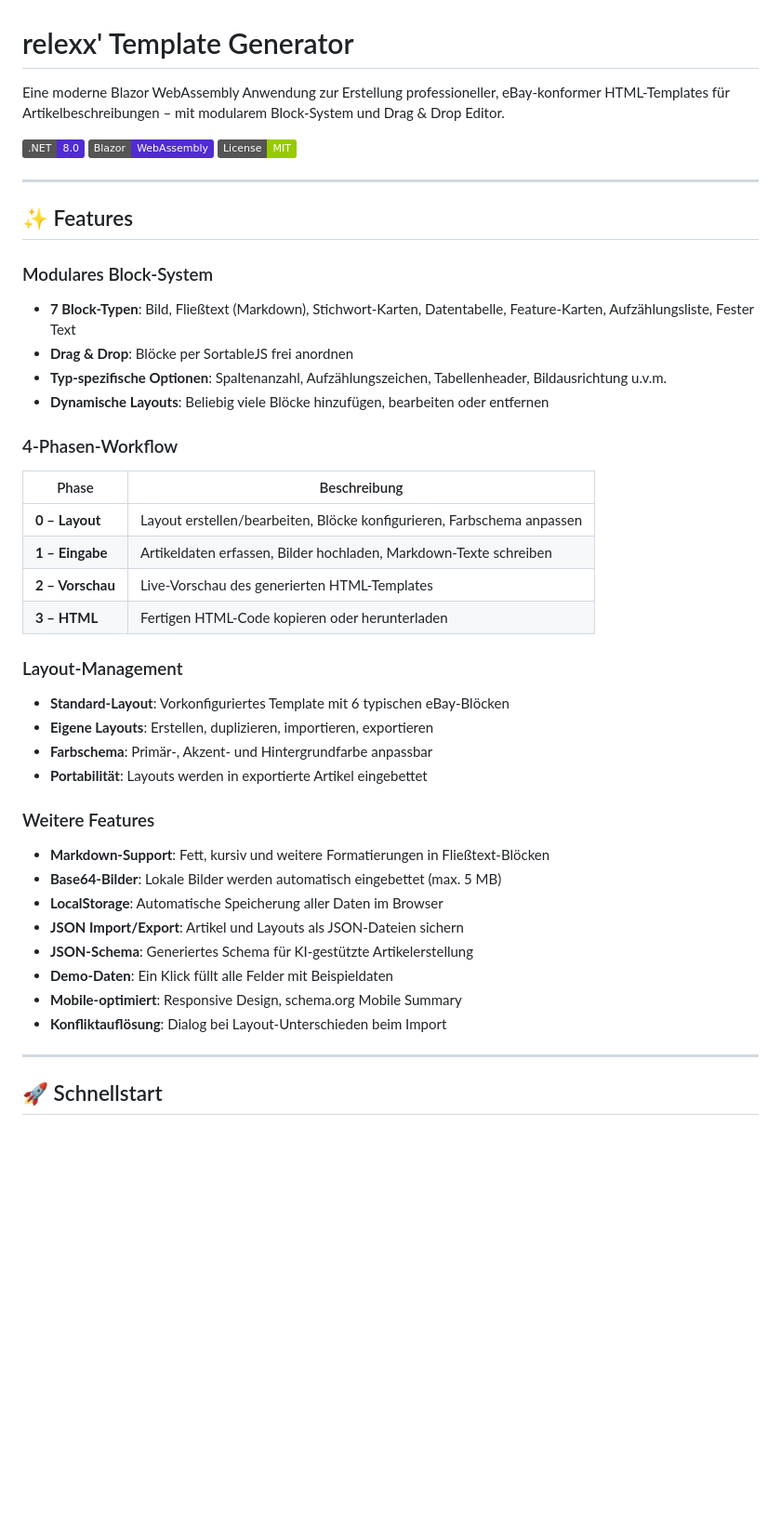
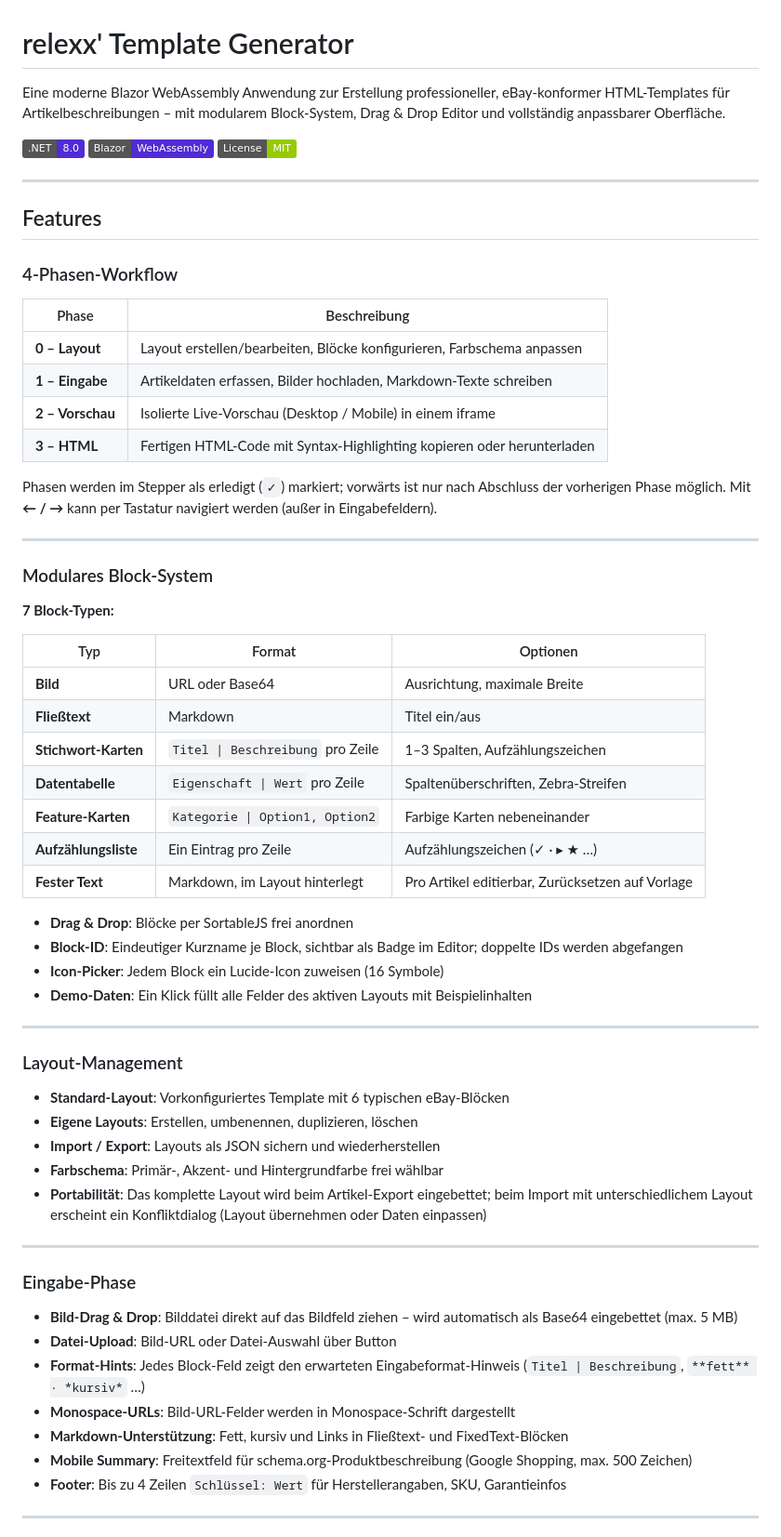
Before and after one commit to relexx/ebay-template-generator, a Markdown page: README.md, the part around one of its changes. Shown at 93% size. Rendered like a GitHub page; badges without logos; blank space fills up the shorter version.

```diff
--- a/README.md
+++ b/README.md
@@ -1,6 +1,6 @@
 # relexx' Template Generator
 
-Eine moderne Blazor WebAssembly Anwendung zur Erstellung professioneller, eBay-konformer HTML-Templates für Artikelbeschreibungen – mit modularem Block-System und Drag & Drop Editor.
+Eine moderne Blazor WebAssembly Anwendung zur Erstellung professioneller, eBay-konformer HTML-Templates für Artikelbeschreibungen – mit modularem Block-System, Drag & Drop Editor und vollständig anpassbarer Oberfläche.
 
 ![.NET 8](https://img.shields.io/badge/.NET-8.0-512BD4?logo=dotnet)
 ![Blazor WASM](https://img.shields.io/badge/Blazor-WebAssembly-512BD4?logo=blazor)
@@ -8,38 +8,61 @@ Eine moderne Blazor WebAssembly Anwendung zur Erstellung professioneller, eBay-k
 
 ---
 
-## ✨ Features
-
-### Modulares Block-System
-- **7 Block-Typen**: Bild, Fließtext (Markdown), Stichwort-Karten, Datentabelle, Feature-Karten, Aufzählungsliste, Fester Text
-- **Drag & Drop**: Blöcke per SortableJS frei anordnen
-- **Typ-spezifische Optionen**: Spaltenanzahl, Aufzählungszeichen, Tabellenheader, Bildausrichtung u.v.m.
-- **Dynamische Layouts**: Beliebig viele Blöcke hinzufügen, bearbeiten oder entfernen
+## Features
 
 ### 4-Phasen-Workflow
+
 | Phase            | Beschreibung                                                           |
 | ---------------- | ---------------------------------------------------------------------- |
 | **0 – Layout**   | Layout erstellen/bearbeiten, Blöcke konfigurieren, Farbschema anpassen |
 | **1 – Eingabe**  | Artikeldaten erfassen, Bilder hochladen, Markdown-Texte schreiben      |
-| **2 – Vorschau** | Live-Vorschau des generierten HTML-Templates                           |
-| **3 – HTML**     | Fertigen HTML-Code kopieren oder herunterladen                         |
+| **2 – Vorschau** | Isolierte Live-Vorschau (Desktop / Mobile) in einem iframe             |
+| **3 – HTML**     | Fertigen HTML-Code mit Syntax-Highlighting kopieren oder herunterladen |
 
-### Layout-Management
-- **Standard-Layout**: Vorkonfiguriertes Template mit 6 typischen eBay-Blöcken
-- **Eigene Layouts**: Erstellen, duplizieren, importieren, exportieren
-- **Farbschema**: Primär-, Akzent- und Hintergrundfarbe anpassbar
-- **Portabilität**: Layouts werden in exportierte Artikel eingebettet
-
-### Weitere Features
-- **Markdown-Support**: Fett, kursiv und weitere Formatierungen in Fließtext-Blöcken
-- **Base64-Bilder**: Lokale Bilder werden automatisch eingebettet (max. 5 MB)
-- **LocalStorage**: Automatische Speicherung aller Daten im Browser
-- **JSON Import/Export**: Artikel und Layouts als JSON-Dateien sichern
-- **JSON-Schema**: Generiertes Schema für KI-gestützte Artikelerstellung
-- **Demo-Daten**: Ein Klick füllt alle Felder mit Beispieldaten
-- **Mobile-optimiert**: Responsive Design, schema.org Mobile Summary
-- **Konfliktauflösung**: Dialog bei Layout-Unterschieden beim Import
+Phasen werden im Stepper als erledigt (`✓`) markiert; vorwärts ist nur nach Abschluss der vorherigen Phase möglich. Mit **← / →** kann per Tastatur navigiert werden (außer in Eingabefeldern).
 
 ---
 
-## 🚀 Schnellstart
+### Modulares Block-System
+
+**7 Block-Typen:**
+
+| Typ                    | Format                            | Optionen                                        |
+| ---------------------- | --------------------------------- | ----------------------------------------------- |
+| **Bild**               | URL oder Base64                   | Ausrichtung, maximale Breite                    |
+| **Fließtext**          | Markdown                          | Titel ein/aus                                   |
+| **Stichwort-Karten**   | `Titel \| Beschreibung` pro Zeile | 1–3 Spalten, Aufzählungszeichen                 |
+| **Datentabelle**       | `Eigenschaft \| Wert` pro Zeile   | Spaltenüberschriften, Zebra-Streifen            |
+| **Feature-Karten**     | `Kategorie \| Option1, Option2`   | Farbige Karten nebeneinander                    |
+| **Aufzählungsliste**   | Ein Eintrag pro Zeile             | Aufzählungszeichen (✓ · ▸ ★ …)                  |
+| **Fester Text**        | Markdown, im Layout hinterlegt    | Pro Artikel editierbar, Zurücksetzen auf Vorlage |
+
+- **Drag & Drop**: Blöcke per SortableJS frei anordnen
+- **Block-ID**: Eindeutiger Kurzname je Block, sichtbar als Badge im Editor; doppelte IDs werden abgefangen
+- **Icon-Picker**: Jedem Block ein Lucide-Icon zuweisen (16 Symbole)
+- **Demo-Daten**: Ein Klick füllt alle Felder des aktiven Layouts mit Beispielinhalten
+
+---
+
+### Layout-Management
+
+- **Standard-Layout**: Vorkonfiguriertes Template mit 6 typischen eBay-Blöcken
+- **Eigene Layouts**: Erstellen, umbenennen, duplizieren, löschen
+- **Import / Export**: Layouts als JSON sichern und wiederherstellen
+- **Farbschema**: Primär-, Akzent- und Hintergrundfarbe frei wählbar
+- **Portabilität**: Das komplette Layout wird beim Artikel-Export eingebettet; beim Import mit unterschiedlichem Layout erscheint ein Konfliktdialog (Layout übernehmen oder Daten einpassen)
+
+---
+
+### Eingabe-Phase
+
+- **Bild-Drag & Drop**: Bilddatei direkt auf das Bildfeld ziehen – wird automatisch als Base64 eingebettet (max. 5 MB)
+- **Datei-Upload**: Bild-URL oder Datei-Auswahl über Button
+- **Format-Hints**: Jedes Block-Feld zeigt den erwarteten Eingabeformat-Hinweis (`Titel | Beschreibung`, `**fett** · *kursiv*` …)
+- **Monospace-URLs**: Bild-URL-Felder werden in Monospace-Schrift dargestellt
+- **Markdown-Unterstützung**: Fett, kursiv und Links in Fließtext- und FixedText-Blöcken
+- **Mobile Summary**: Freitextfeld für schema.org-Produktbeschreibung (Google Shopping, max. 500 Zeichen)
+- **Footer**: Bis zu 4 Zeilen `Schlüssel: Wert` für Herstellerangaben, SKU, Garantieinfos
+
+---
+
```
Also changed, not shown: other parts of README.md (+95 -163 lines).
